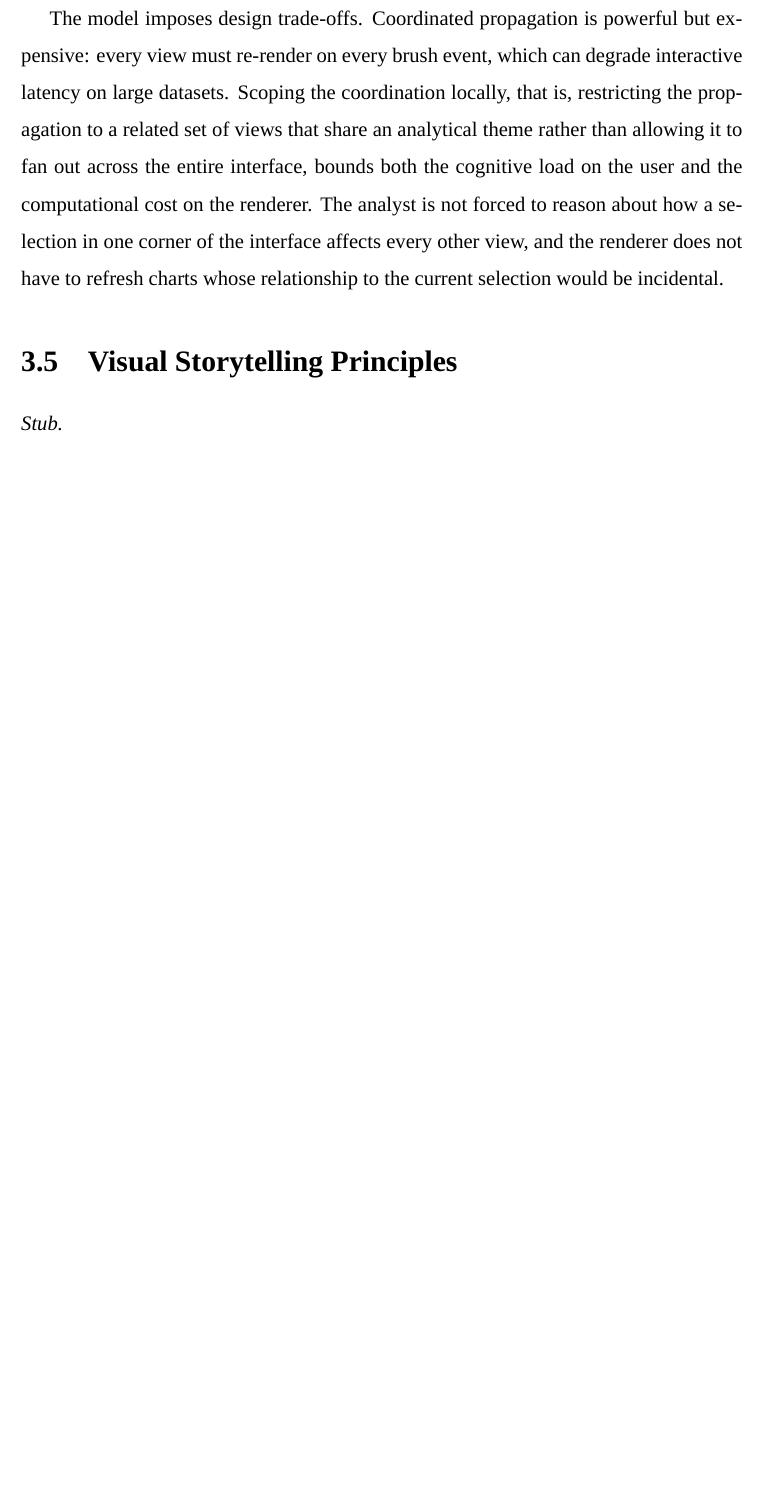
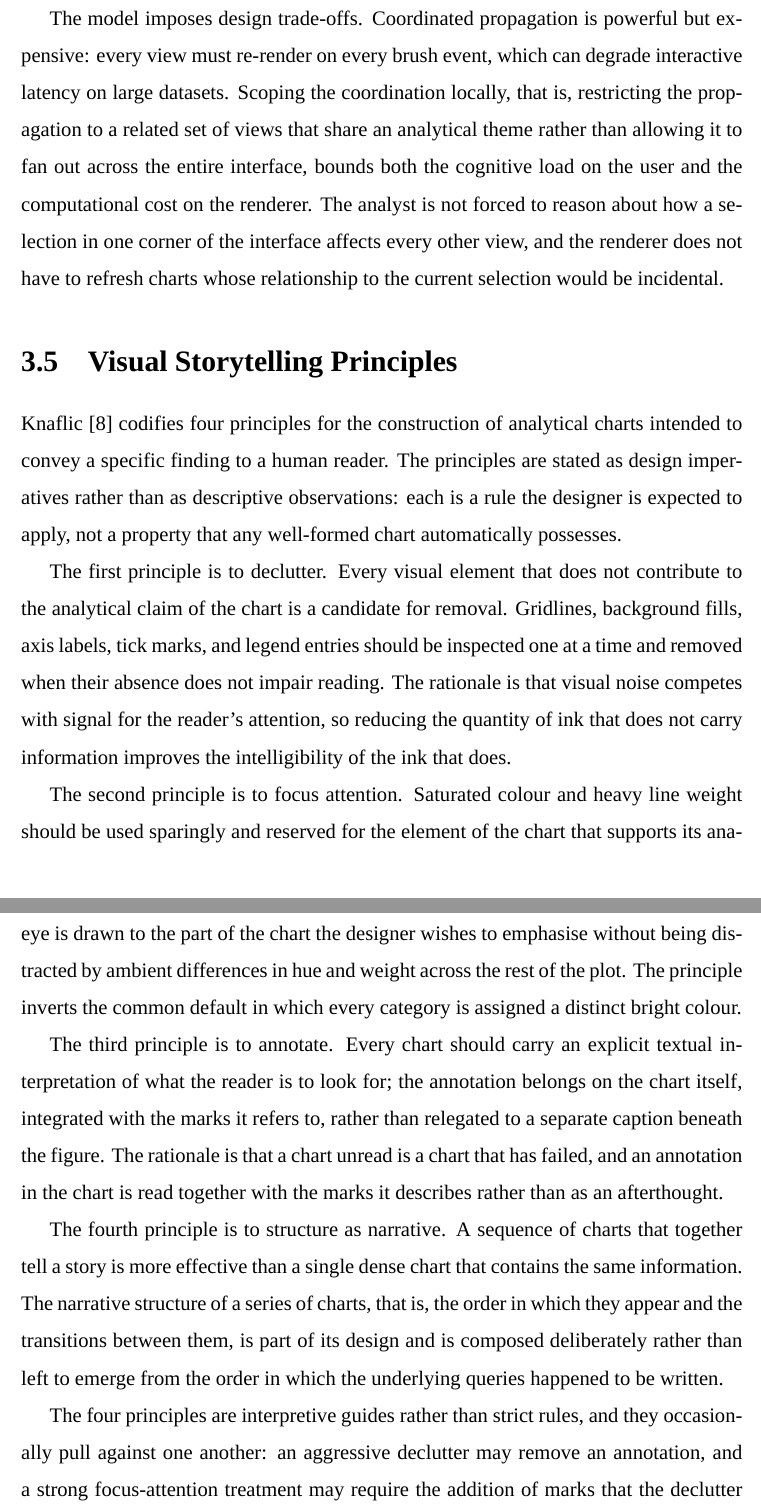
Before and after one commit to davedave47/hcmc-bus-viz, a LaTeX thesis (report/main.tex, which reads report/sections/Ch3_FoundationsTools/3.5_Storytelling.tex): part of page 22 of 68 before the commit and two parts of pages 22 and 23 of 69 after it, the two joined at a grey line, cut so that both start at the same text, the shorter picture padded with empty space. Compiled offline with XeLaTeX; a missing font is replaced by an installed copy or a similar font.

Commit message:
report(3.5): write Visual Storytelling Principles
Replaces stub with Knaflic (2015) four design imperatives (declutter,
focus attention, annotate, structure as narrative), each defined as a
rule the designer applies rather than a property the chart possesses.
Closes by noting the principles are interpretive guides that
occasionally pull against one another.

Co-Authored-By: Claude Opus 4.7 <noreply@anthropic.com>

```diff
--- a/report/sections/Ch3_FoundationsTools/3.5_Storytelling.tex
+++ b/report/sections/Ch3_FoundationsTools/3.5_Storytelling.tex
@@ -1,4 +1,48 @@
 \section{Visual Storytelling Principles}
 \label{sec:foundations:storytelling}
 
-\textit{Stub.}
+Knaflic \cite{knaflic2015} codifies four principles for the construction
+of analytical charts intended to convey a specific finding to a human
+reader. The principles are stated as design imperatives rather than as
+descriptive observations: each is a rule the designer is expected to
+apply, not a property that any well-formed chart automatically
+possesses.
+
+The first principle is to declutter. Every visual element that does not
+contribute to the analytical claim of the chart is a candidate for
+removal. Gridlines, background fills, axis labels, tick marks, and
+legend entries should be inspected one at a time and removed when their
+absence does not impair reading. The rationale is that visual noise
+competes with signal for the reader's attention, so reducing the
+quantity of ink that does not carry information improves the
+intelligibility of the ink that does.
+
+The second principle is to focus attention. Saturated colour and heavy
+line weight should be used sparingly and reserved for the element of
+the chart that supports its analytical claim. Default elements are
+rendered in a single muted tone, so that the reader's eye is drawn to
+the part of the chart the designer wishes to emphasise without being
+distracted by ambient differences in hue and weight across the rest of
+the plot. The principle inverts the common default in which every
+category is assigned a distinct bright colour.
+
+The third principle is to annotate. Every chart should carry an
+explicit textual interpretation of what the reader is to look for; the
+annotation belongs on the chart itself, integrated with the marks it
+refers to, rather than relegated to a separate caption beneath the
+figure. The rationale is that a chart unread is a chart that has failed,
+and an annotation in the chart is read together with the marks it
+describes rather than as an afterthought.
+
+The fourth principle is to structure as narrative. A sequence of charts
+that together tell a story is more effective than a single dense chart
+that contains the same information. The narrative structure of a series
+of charts, that is, the order in which they appear and the transitions
+between them, is part of its design and is composed deliberately rather
+than left to emerge from the order in which the underlying queries
+happened to be written.
+
+The four principles are interpretive guides rather than strict rules,
+and they occasionally pull against one another: an aggressive declutter
+may remove an annotation, and a strong focus-attention treatment may
+require the addition of marks that the declutter principle would
```
Also changed, not shown: report/sections/Ch3_FoundationsTools/3.5_Storytelling.tex (3 more changed lines).
